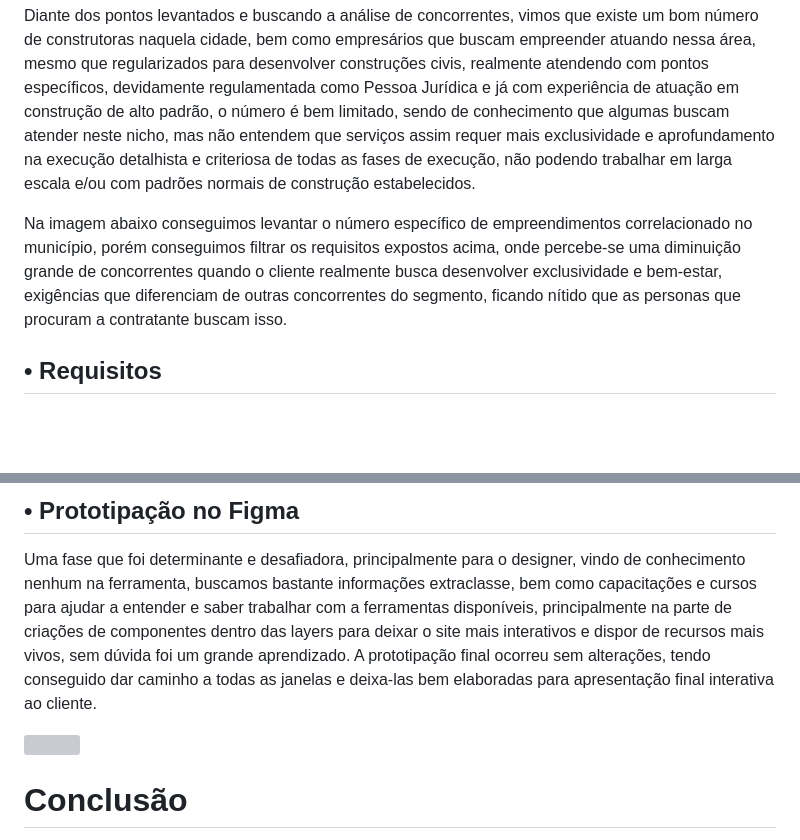
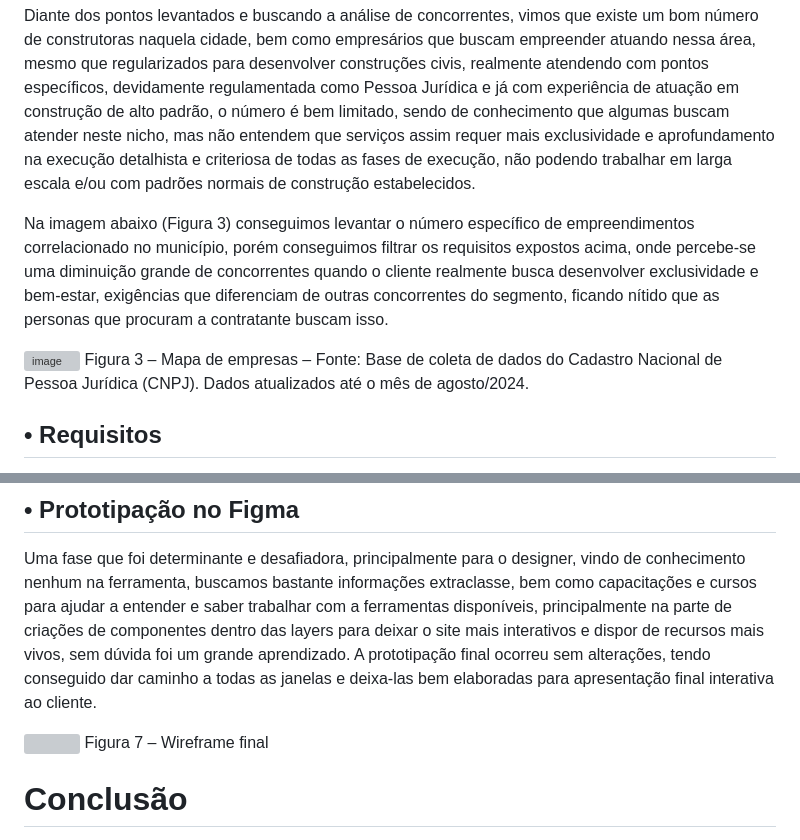
Before and after one commit to Felipe-Carneiro89/Projeto-Integrador---TechFlexSolutions, a Markdown page: README.md, 2 parts joined by grey strips. Rendered like a GitHub page; blank space fills up the shorter version; grey boxes are pictures that could not be loaded.

```diff
--- a/README.md
+++ b/README.md
@@ -130,7 +60,10 @@ Aproveitando que um dos membros da equipe é natural de Ponte Nova e outro é de
 
 Diante dos pontos levantados e buscando a análise de concorrentes, vimos que existe um bom número de construtoras naquela cidade, bem como empresários que buscam empreender atuando nessa área, mesmo que regularizados para desenvolver construções civis, realmente atendendo com pontos específicos, devidamente regulamentada como Pessoa Jurídica e já com experiência de atuação em construção de alto padrão, o número é bem limitado, sendo de conhecimento que algumas buscam atender neste nicho, mas não entendem que serviços assim requer mais exclusividade e aprofundamento na execução detalhista e criteriosa de todas as fases de execução, não podendo trabalhar em larga escala e/ou com padrões normais de construção estabelecidos.
 
-Na imagem abaixo conseguimos levantar o número específico de empreendimentos correlacionado no município, porém conseguimos filtrar os requisitos expostos acima, onde percebe-se uma diminuição grande de concorrentes quando o cliente realmente busca desenvolver exclusividade e bem-estar, exigências que diferenciam de outras concorrentes do segmento, ficando nítido que as personas que procuram a contratante buscam isso.
+Na imagem abaixo (Figura 3) conseguimos levantar o número específico de empreendimentos correlacionado no município, porém conseguimos filtrar os requisitos expostos acima, onde percebe-se uma diminuição grande de concorrentes quando o cliente realmente busca desenvolver exclusividade e bem-estar, exigências que diferenciam de outras concorrentes do segmento, ficando nítido que as personas que procuram a contratante buscam isso.
+
+![image](https://github.com/user-attachments/assets/385bf8c4-3a26-4991-ba19-d2ccfe0b0cfc)
+Figura 3 – Mapa de empresas – Fonte: Base de coleta de dados do Cadastro Nacional de Pessoa Jurídica (CNPJ). Dados atualizados até o mês de agosto/2024.
 
 ## • Requisitos
 
@@ -212,6 +142,7 @@ Uma fase que foi determinante e desafiadora, principalmente para o designer, vin
 A prototipação final ocorreu sem alterações, tendo conseguido dar caminho a todas as janelas e deixa-las bem elaboradas para apresentação final interativa ao cliente.
 
 <img src="Pagina 1 - Principal - final.png">
+Figura 7 – Wireframe final
 
 # Conclusão
 
```
Also changed, not shown: other parts of README.md (+19 -89 lines), Persona1.png (added), Persona2.png (added).
